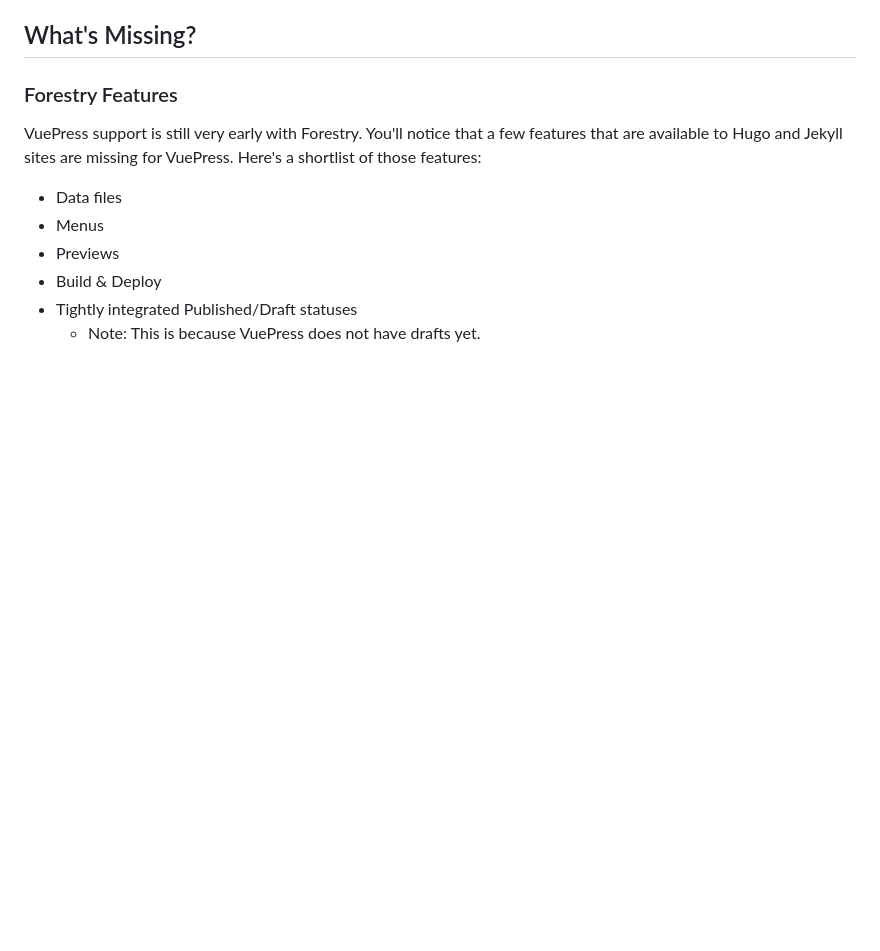
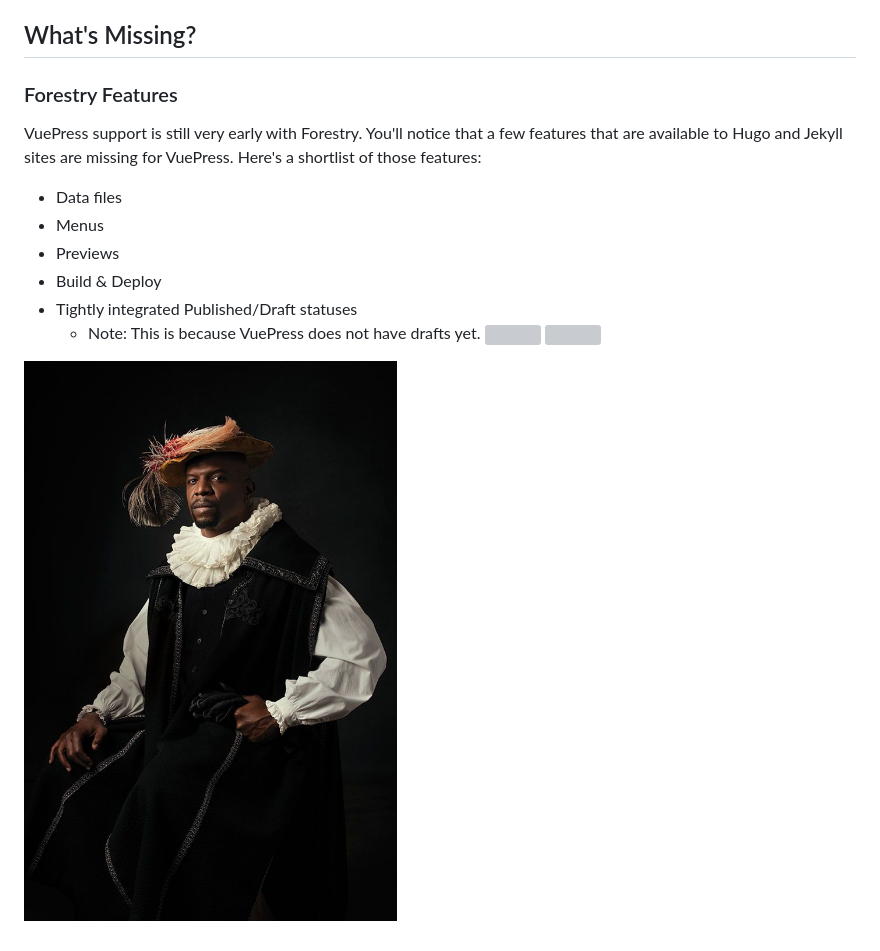
Before and after one commit to ncphillips/vuepress-demo, a Markdown page: docs/README.md, the part around the change printed below. Drawn GitHub-style; pictures changed too: docs/terry.jpg (added); blank space fills up the shorter version; grey boxes are pictures that could not be loaded.

```diff
--- a/docs/README.md
+++ b/docs/README.md
@@ -53,9 +56,11 @@ Forestry only let's you manage media in a single directory. These are the defaul
 
 VuePress support is still very early with Forestry. You'll notice that a few features that are available to Hugo and Jekyll sites are missing for VuePress. Here's a shortlist of those features:
 
-* Data files
-* Menus
-* Previews
-* Build & Deploy
-* Tightly integrated Published/Draft statuses
-  * Note: This is because VuePress does not have drafts yet.
+- Data files
+- Menus
+- Previews
+- Build & Deploy
+- Tightly integrated Published/Draft statuses
+  - Note: This is because VuePress does not have drafts yet. <img :src="$page.frontmatter.img" /> <img :src="$page.frontmatter.public_img" />
+
+![](./terry.jpg)
```
Also changed, not shown: other parts of docs/README.md (+20 -17 lines), 4 other files.
